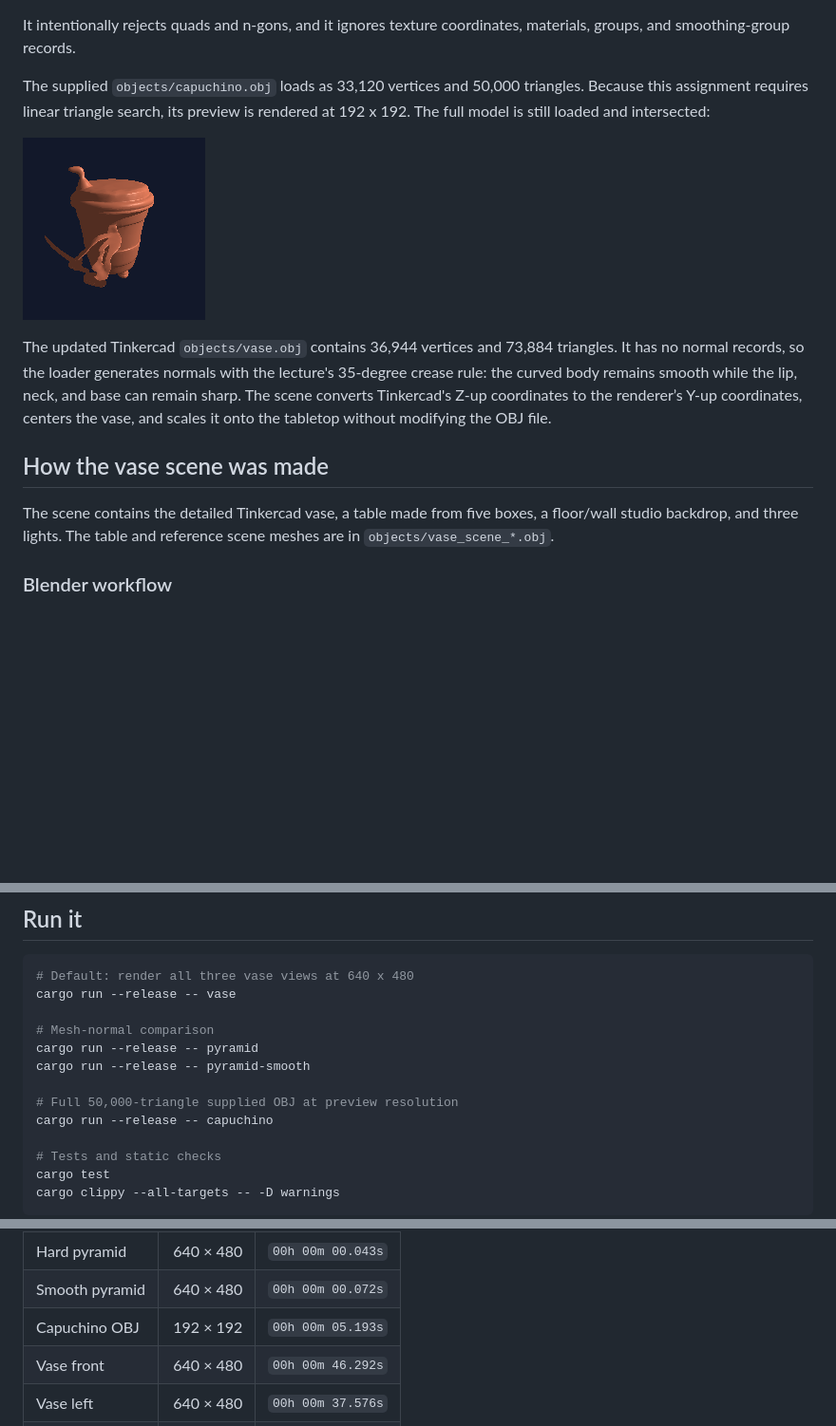
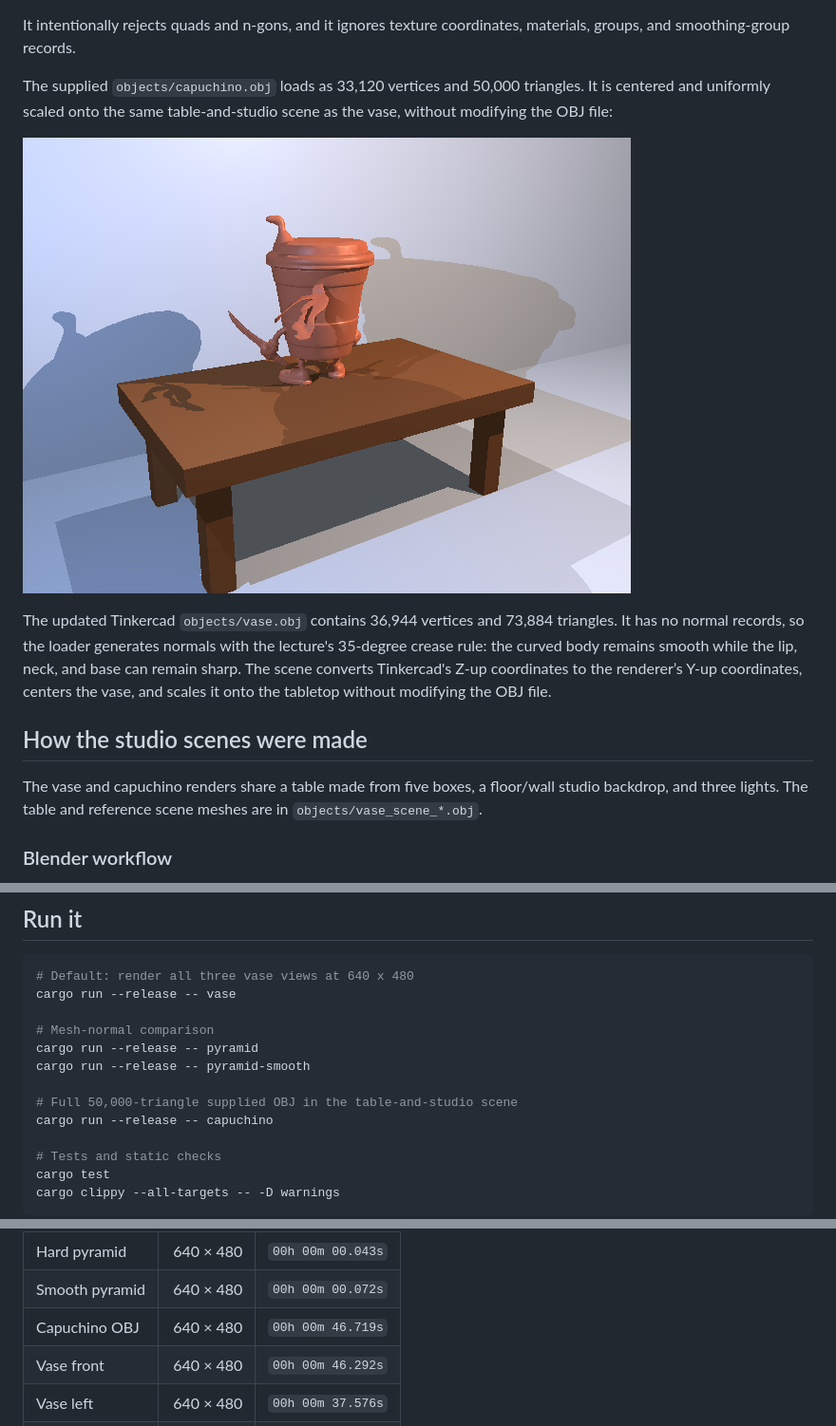
Before and after one commit to unicodeee/rust-raytracing, a Markdown page: README.md, 3 parts joined by grey strips. Shown at 95% size. Drawn GitHub-style; pictures changed too: docs/renders/capuchino_obj.png; blank space fills up the shorter version.

Commit message:
Render capuchino in shared studio scene

```diff
--- a/README.md
+++ b/README.md
@@ -87,8 +87,8 @@ It intentionally rejects quads and n-gons, and it ignores texture coordinates,
 materials, groups, and smoothing-group records.
 
 The supplied `objects/capuchino.obj` loads as 33,120 vertices and 50,000
-triangles. Because this assignment requires linear triangle search, its preview
-is rendered at 192 x 192. The full model is still loaded and intersected:
+triangles. It is centered and uniformly scaled onto the same table-and-studio
+scene as the vase, without modifying the OBJ file:
 
 ![Supplied capuchino OBJ](docs/renders/capuchino_obj.png)
 
@@ -99,11 +99,11 @@ neck, and base can remain sharp. The scene converts Tinkercad's Z-up
 coordinates to the renderer’s Y-up coordinates, centers the vase, and scales
 it onto the tabletop without modifying the OBJ file.
 
-## How the vase scene was made
+## How the studio scenes were made
 
-The scene contains the detailed Tinkercad vase, a table made from five boxes, a
-floor/wall studio backdrop, and three lights. The table and reference scene
-meshes are in `objects/vase_scene_*.obj`.
+The vase and capuchino renders share a table made from five boxes, a floor/wall
+studio backdrop, and three lights. The table and reference scene meshes are in
+`objects/vase_scene_*.obj`.
 
 ### Blender workflow
 
@@ -147,7 +147,7 @@ cargo run --release -- vase
 cargo run --release -- pyramid
 cargo run --release -- pyramid-smooth
 
-# Full 50,000-triangle supplied OBJ at preview resolution
+# Full 50,000-triangle supplied OBJ in the table-and-studio scene
 cargo run --release -- capuchino
 
 # Tests and static checks
@@ -176,7 +176,7 @@ computer):
 | --- | ---: | ---: |
 | Hard pyramid | 640 × 480 | `00h 00m 00.043s` |
 | Smooth pyramid | 640 × 480 | `00h 00m 00.072s` |
-| Capuchino OBJ | 192 × 192 | `00h 00m 05.193s` |
+| Capuchino OBJ | 640 × 480 | `00h 00m 46.719s` |
 | Vase front | 640 × 480 | `00h 00m 46.292s` |
 | Vase left | 640 × 480 | `00h 00m 37.576s` |
 | Vase right | 640 × 480 | `00h 00m 44.741s` |
```
Also changed, not shown: DEMO_SCRIPT.md (+4 -3 lines), 3 other files.
